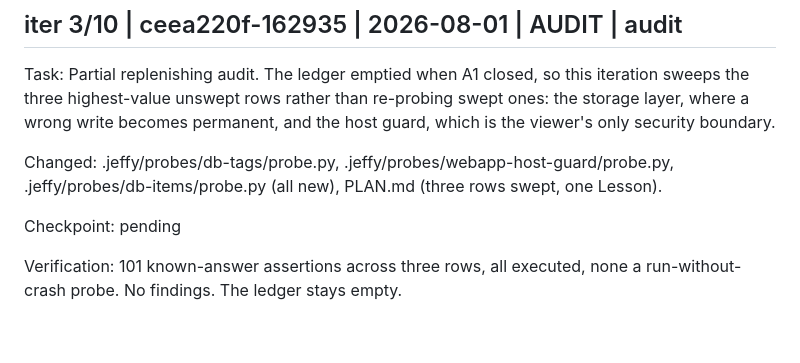
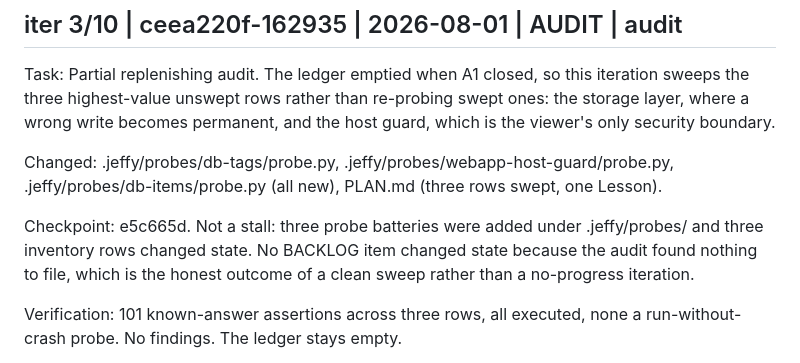
Before and after one commit to fatihcvs/Humble-Catalog, a Markdown page: JOURNAL.md, the part around the change. GitHub-like rendering; blank space fills up the shorter version.

```diff
--- a/JOURNAL.md
+++ b/JOURNAL.md
@@ -73,7 +73,7 @@ Task: Partial replenishing audit. The ledger emptied when A1 closed, so this ite
 
 Changed: .jeffy/probes/db-tags/probe.py, .jeffy/probes/webapp-host-guard/probe.py, .jeffy/probes/db-items/probe.py (all new), PLAN.md (three rows swept, one Lesson).
 
-Checkpoint: pending
+Checkpoint: e5c665d. Not a stall: three probe batteries were added under .jeffy/probes/ and three inventory rows changed state. No BACKLOG item changed state because the audit found nothing to file, which is the honest outcome of a clean sweep rather than a no-progress iteration.
 
 Verification: 101 known-answer assertions across three rows, all executed, none a run-without-crash probe. No findings. The ledger stays empty.
   - db-tags, 42/42. Every documented promise of tags_to_json, tags_from_json, titleize, normalize_tags, rename_tag, delete_tag and bulk_user_tag. The `col` parameter is exercised at BOTH its values and changes the outcome as documented (GENRE titleizes an unknown tag, USER_TAGS keeps the typed casing), and `action` at both of its. The subtle contract held: a rename or delete rewrites the pre_edit snapshot copies too, so a later revert cannot resurrect the old spelling; an emptied array stores as NULL rather than '[]'; a bulk add snaps to the vocabulary spelling so a second casing cannot fork.
```
Also changed, not shown: PLAN.md (+3 -3 lines).
